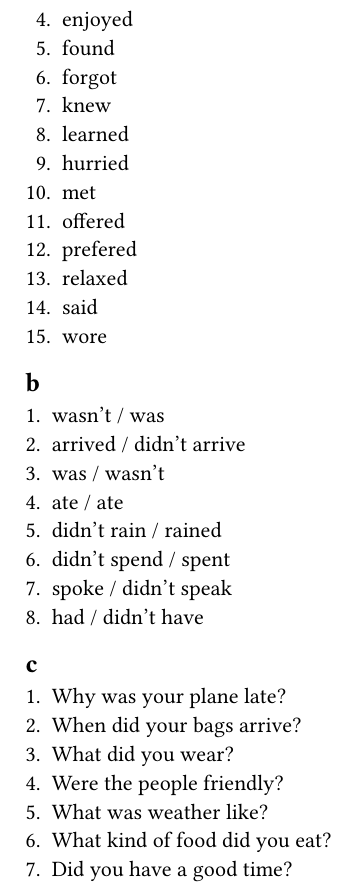
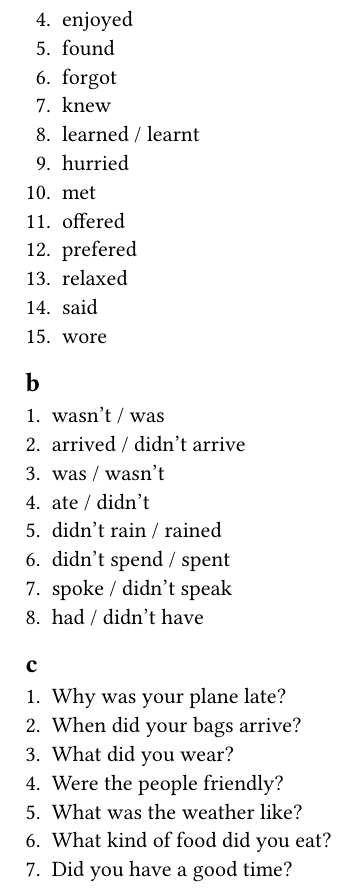
Before and after one commit to t3m8ch/sguwork-english, a Typst document (25mar-hw.typ): part of the page, cut so that both start at the same text. Compiled offline with Typst 0.15.

Commit message:
fix: Homework

```diff
--- a/25mar-hw.typ
+++ b/25mar-hw.typ
@@ -9,7 +9,7 @@
 + found
 + forgot
 + knew
-+ learned
++ learned / learnt
 + hurried
 + met
 + offered
@@ -23,7 +23,7 @@
 + wasn't / was
 + arrived / didn't arrive
 + was / wasn't
-+ ate / ate
++ ate / didn't
 + didn't rain / rained
 + didn't spend / spent
 + spoke / didn't speak
@@ -35,6 +35,6 @@
 + When did your bags arrive?
 + What did you wear?
 + Were the people friendly?
-+ What was weather like?
++ What was the weather like?
 + What kind of food did you eat?
 + Did you have a good time?
```
